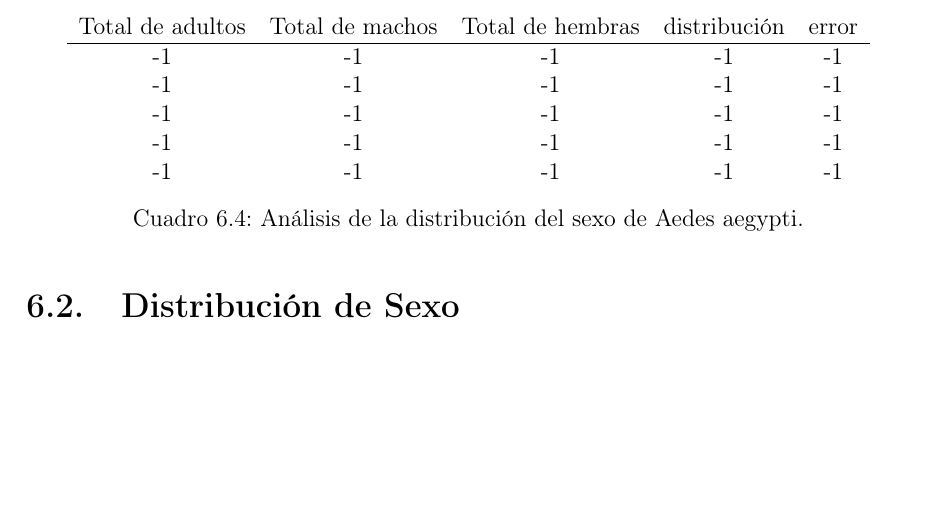
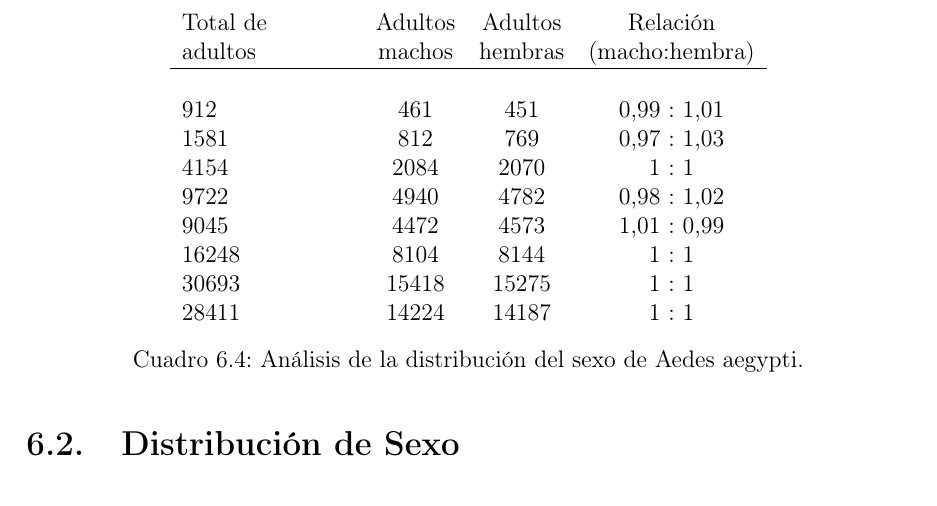
Before and after one commit to ggonzar/geodengue-doc, a LaTeX thesis (tesis.tex, which reads capitulo-6/distribucion-sexo-test.tex): part of page 62 of 74, cut at the place of the change, the shorter picture padded with empty space. Compiled offline with pdfLaTeX.

Commit message:
se añaden los resultados de los test de la distribución del sexo de los individuos

```diff
--- a/capitulo-6/distribucion-sexo-test.tex
+++ b/capitulo-6/distribucion-sexo-test.tex
@@ -7,16 +7,20 @@ no representa una diferencia significativa de una relación 1:1 en las proporcio
 resultados se pueden apreciar en la tabla \ref{tab:distribucion-sexo-test}.
 
 \begin{table}
-\begin{center}
-\begin{tabular}{c c c c c }
-Total de adultos & Total de machos & Total de hembras & distribución & error\\
-\hline
--1  & -1  & -1 & -1 & -1   \\
--1  & -1  & -1 & -1 & -1   \\
--1  & -1  & -1 & -1 & -1   \\
--1  & -1  & -1 & -1 & -1   \\
--1  & -1  & -1 & -1 & -1   \\
-\end{tabular}
-\caption{ \label{tab:distribucion-sexo-test} Análisis de la distribución del sexo de Aedes aegypti.}
-\end{center}
+    \begin{center}
+        \begin{tabular}{p{3cm} c c c }
+            Total de & Adultos & Adultos & Relación \\
+            adultos  & machos  & hembras & (macho:hembra) \\
+            \hline\\
+            912    &  461    &  451    &  0,99 : 1,01 \\
+            1581   &  812    &  769    &  0,97 : 1,03 \\
+            4154   &  2084   &  2070   &  1    : 1 \\
+            9722   &  4940   &  4782   &  0,98 : 1,02 \\
+            9045   &  4472   &  4573   &  1,01 : 0,99 \\
+            16248  &  8104   &  8144   &  1    : 1 \\
+            30693  &  15418  &  15275  &  1    : 1 \\
+            28411  &  14224  &  14187  &  1    : 1 \\
+        \end{tabular}
+    \caption{ \label{tab:distribucion-sexo-test} Análisis de la distribución del sexo de Aedes aegypti.}
+    \end{center}
 \end{table}
```
